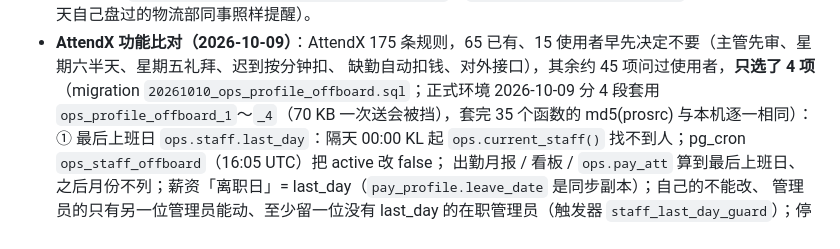
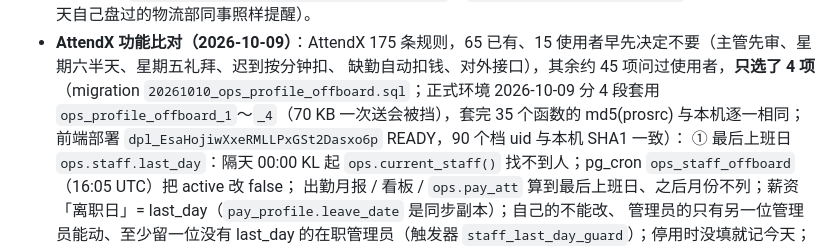
Before and after one commit to leslieteeyang-a11y/leslie-tee-yang, a Markdown page: CLAUDE.md, the part around the change. Rendered like a GitHub page.

Commit message:
CLAUDE.md：记下员工档案 / 离职日前端已部署
Co-Authored-By: Claude Opus 5.5 <noreply@anthropic.com>
Claude-Session: https://claude.ai/code/session_01V2YFXNpdb2Zkmkz46adUA5

```diff
--- a/CLAUDE.md
+++ b/CLAUDE.md
@@ -192,7 +192,8 @@ Supabase 专案，员工在外面、在仓库用手机都能开；SERVER 上的
   `20261009_ops_home_no_count_logistics.sql` = `ops_home_no_count_logistics`，已套；最近 30 天自己盘过的物流部同事照样提醒）。
 - **AttendX 功能比对（2026-10-09）**：AttendX 175 条规则，65 已有、15 使用者早先决定不要（主管先审、星期六半天、星期五礼拜、迟到按分钟扣、
   缺勤自动扣钱、对外接口），其余约 45 项问过使用者，**只选了 4 项**（migration `20261010_ops_profile_offboard.sql`；正式环境 2026-10-09
-  分 4 段套用 `ops_profile_offboard_1`～`_4`（70 KB 一次送会被挡），套完 35 个函数的 md5(prosrc) 与本机逐一相同）：
+  分 4 段套用 `ops_profile_offboard_1`～`_4`（70 KB 一次送会被挡），套完 35 个函数的 md5(prosrc) 与本机逐一相同；前端部署
+  `dpl_EsaHojiwXxeRMLLPxGSt2Dasxo6p` READY，90 个档 uid 与本机 SHA1 一致）：
   ① 最后上班日 `ops.staff.last_day`：隔天 00:00 KL 起 `ops.current_staff()` 找不到人；pg_cron `ops_staff_offboard`（16:05 UTC）把 active 改 false；
   出勤月报 / 看板 / `ops.pay_att` 算到最后上班日、之后月份不列；薪资「离职日」= last_day（`pay_profile.leave_date` 是同步副本）；自己的不能改、
   管理员的只有另一位管理员能动、至少留一位没有 last_day 的在职管理员（触发器 `staff_last_day_guard`）；停用时没填就记今天；复职清掉（离职月有薪资资料
```
